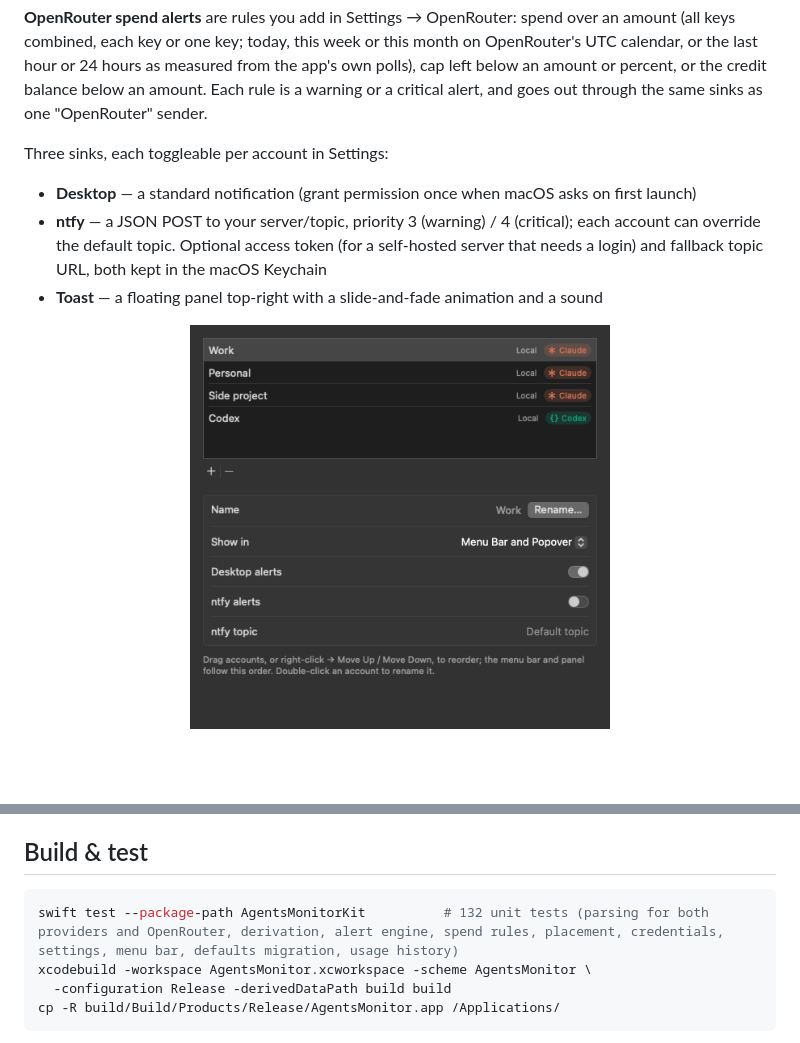
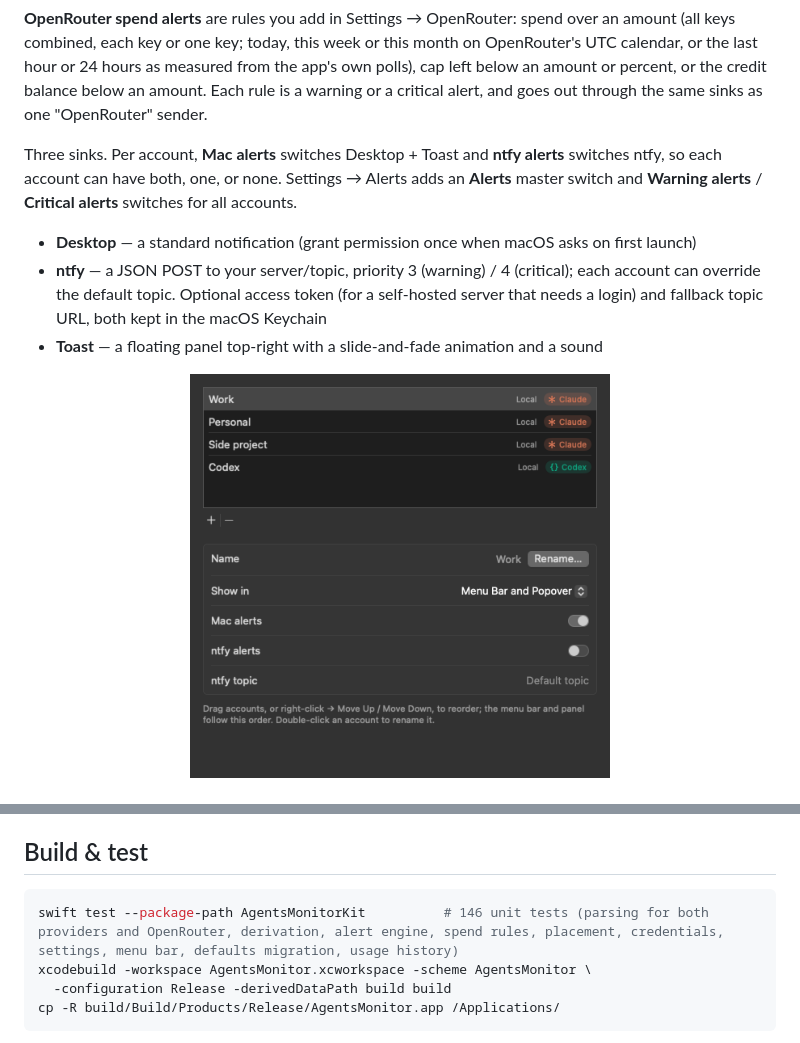
Before and after one commit to roypadina/AgentsMonitor, a Markdown page: README.md, 2 parts joined by grey strips. Rendered like a GitHub page; pictures changed too: docs/screenshots/settings-accounts.png; blank space fills up the shorter version.

Commit message:
1.14.0: version, docs, Accounts screenshot
Co-Authored-By: Claude Opus 5.5 <noreply@anthropic.com>

````diff
--- a/README.md
+++ b/README.md
@@ -126,7 +126,9 @@ the last hour or 24 hours as measured from the app's own polls), cap left below
 percent, or the credit balance below an amount. Each rule is a warning or a critical alert, and
 goes out through the same sinks as one "OpenRouter" sender.
 
-Three sinks, each toggleable per account in Settings:
+Three sinks. Per account, **Mac alerts** switches Desktop + Toast and **ntfy alerts** switches ntfy,
+so each account can have both, one, or none. Settings → Alerts adds an **Alerts** master switch and
+**Warning alerts** / **Critical alerts** switches for all accounts.
 - **Desktop** — a standard notification (grant permission once when macOS asks on first launch)
 - **ntfy** — a JSON POST to your server/topic, priority 3 (warning) / 4 (critical); each account
   can override the default topic. Optional access token (for a self-hosted server that needs a
@@ -233,7 +235,7 @@ as you.
 ## Build & test
 
 ```bash
-swift test --package-path AgentsMonitorKit          # 132 unit tests (parsing for both providers and OpenRouter, derivation, alert engine, spend rules, placement, credentials, settings, menu bar, defaults migration, usage history)
+swift test --package-path AgentsMonitorKit          # 146 unit tests (parsing for both providers and OpenRouter, derivation, alert engine, spend rules, placement, credentials, settings, menu bar, defaults migration, usage history)
 xcodebuild -workspace AgentsMonitor.xcworkspace -scheme AgentsMonitor \
   -configuration Release -derivedDataPath build build
 cp -R build/Build/Products/Release/AgentsMonitor.app /Applications/
````
Also changed, not shown: other parts of README.md (+1 -1 lines), CHANGELOG.md (+2 -0 lines), docs/USER-GUIDE.md (+1 -1 lines), 2 other files.
